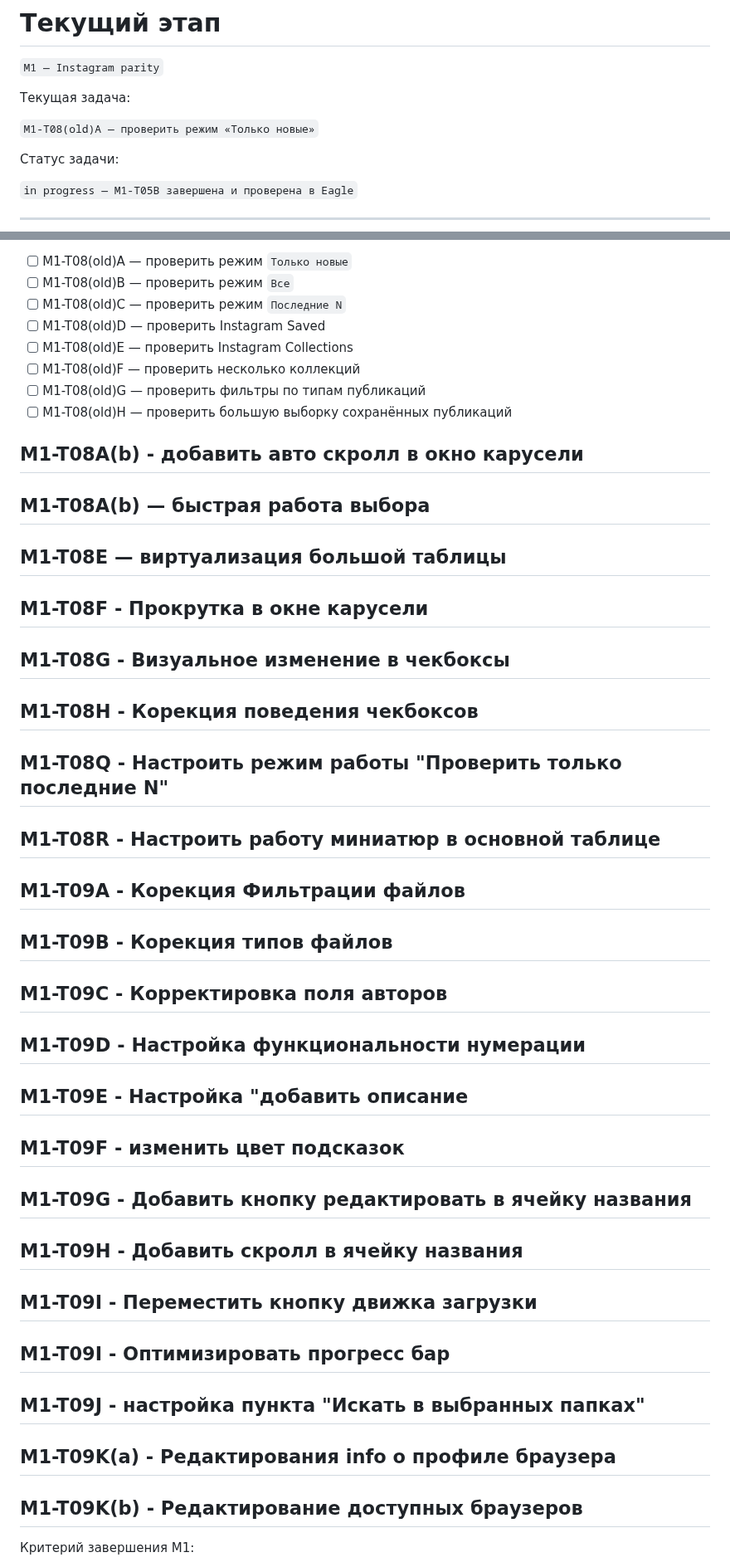
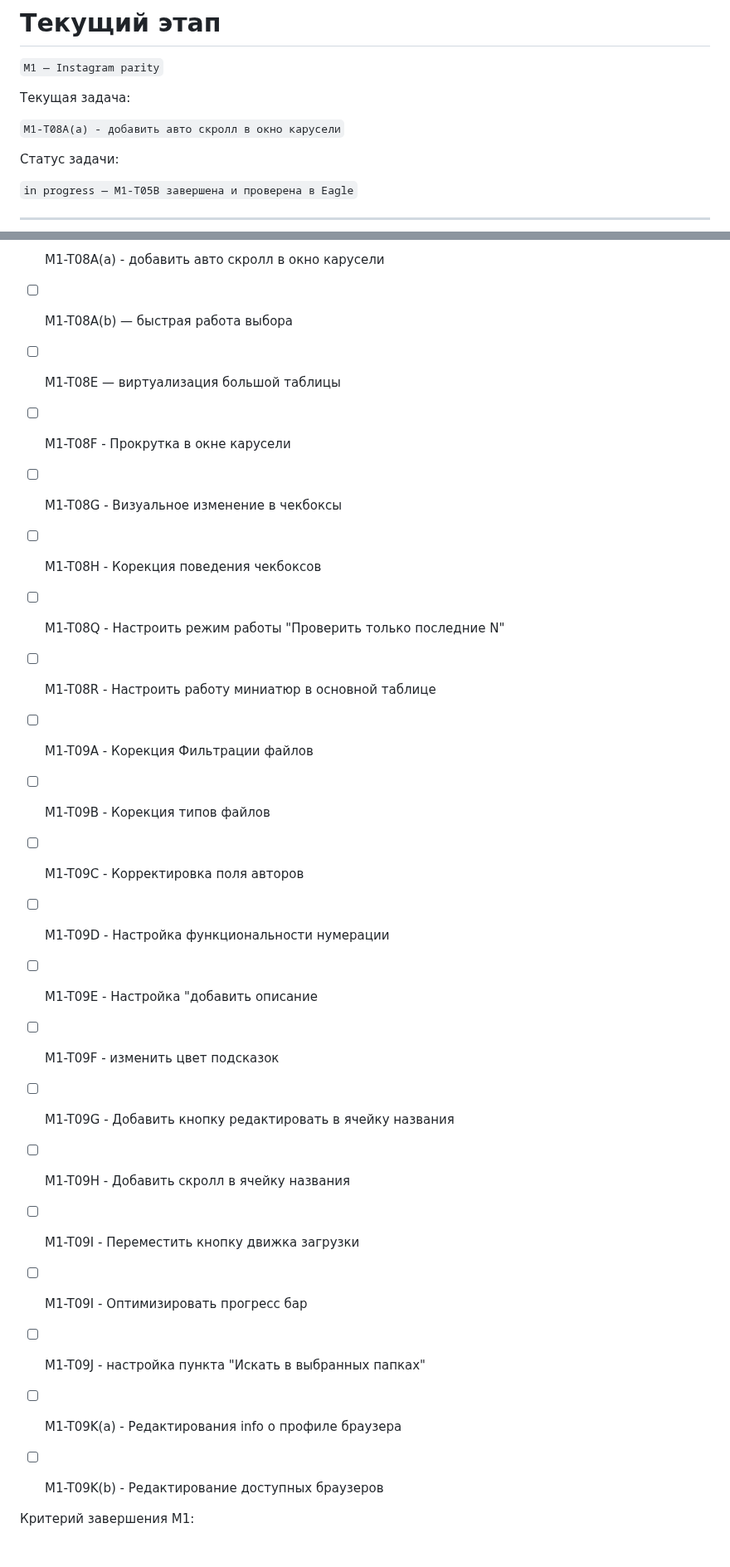
Before and after one commit to Rellese/reference-sync, a Markdown page: STATUS.md, 2 parts joined by grey strips. Shown at 83% size. Drawn GitHub-style.

```diff
--- a/STATUS.md
+++ b/STATUS.md
@@ -16,7 +16,7 @@
 
 Текущая задача:
 
-`M1-T08(old)A — проверить режим «Только новые»`
+`M1-T08A(a) - добавить авто скролл в окно карусели`
 
 Статус задачи:
 
@@ -593,34 +592,25 @@ Production-код менять только после regression test.
 
-- [ ] M1-T08(old)A — проверить режим `Только новые`
-- [ ] M1-T08(old)B — проверить режим `Все`
-- [ ] M1-T08(old)C — проверить режим `Последние N`
-- [ ] M1-T08(old)D — проверить Instagram Saved
-- [ ] M1-T08(old)E — проверить Instagram Collections
-- [ ] M1-T08(old)F — проверить несколько коллекций
-- [ ] M1-T08(old)G — проверить фильтры по типам публикаций
-- [ ] M1-T08(old)H — проверить большую выборку сохранённых публикаций
-
-## M1-T08A(b) - добавить авто скролл в окно карусели
-## M1-T08A(b) — быстрая работа выбора
-## M1-T08E — виртуализация большой таблицы
-## M1-T08F - Прокрутка в окне карусели
-## M1-T08G - Визуальное изменение в чекбоксы
-## M1-T08H - Корекция поведения чекбоксов
-## M1-T08Q - Настроить режим работы "Проверить только последние N"
-## M1-T08R - Настроить работу миниатюр в основной таблице
-## M1-T09A - Корекция Фильтрации файлов
-## M1-T09B - Корекция типов файлов
-## M1-T09C - Корректировка поля авторов
-## M1-T09D - Настройка функциональности нумерации
-## M1-T09E - Настройка "добавить описание
-## M1-T09F - изменить цвет подсказок
-## M1-T09G - Добавить кнопку редактировать в ячейку названия
-## M1-T09H - Добавить скролл в ячейку названия
-## M1-T09I - Переместить кнопку движка загрузки
-## M1-T09I - Оптимизировать прогресс бар
-## M1-T09J - настройка пункта "Искать в выбранных папках"
-## M1-T09K(a) - Редактирования info о профиле браузера
-## M1-T09K(b) - Редактирование доступных браузеров
+- [ ] M1-T08A(a) - добавить авто скролл в окно карусели
+- [ ] M1-T08A(b) — быстрая работа выбора
+- [ ] M1-T08E — виртуализация большой таблицы
+- [ ] M1-T08F - Прокрутка в окне карусели
+- [ ] M1-T08G - Визуальное изменение в чекбоксы
+- [ ] M1-T08H - Корекция поведения чекбоксов
+- [ ] M1-T08Q - Настроить режим работы "Проверить только последние N"
+- [ ] M1-T08R - Настроить работу миниатюр в основной таблице
+- [ ] M1-T09A - Корекция Фильтрации файлов
+- [ ] M1-T09B - Корекция типов файлов
+- [ ] M1-T09C - Корректировка поля авторов
+- [ ] M1-T09D - Настройка функциональности нумерации
+- [ ] M1-T09E - Настройка "добавить описание
+- [ ] M1-T09F - изменить цвет подсказок
+- [ ] M1-T09G - Добавить кнопку редактировать в ячейку названия
+- [ ] M1-T09H - Добавить скролл в ячейку названия
+- [ ] M1-T09I - Переместить кнопку движка загрузки
+- [ ] M1-T09I - Оптимизировать прогресс бар
+- [ ] M1-T09J - настройка пункта "Искать в выбранных папках"
+- [ ] M1-T09K(a) - Редактирования info о профиле браузера
+- [ ] M1-T09K(b) - Редактирование доступных браузеров
 
 
 Критерий завершения M1:
```
Also changed, not shown: other parts of STATUS.md (+13 -14 lines).
